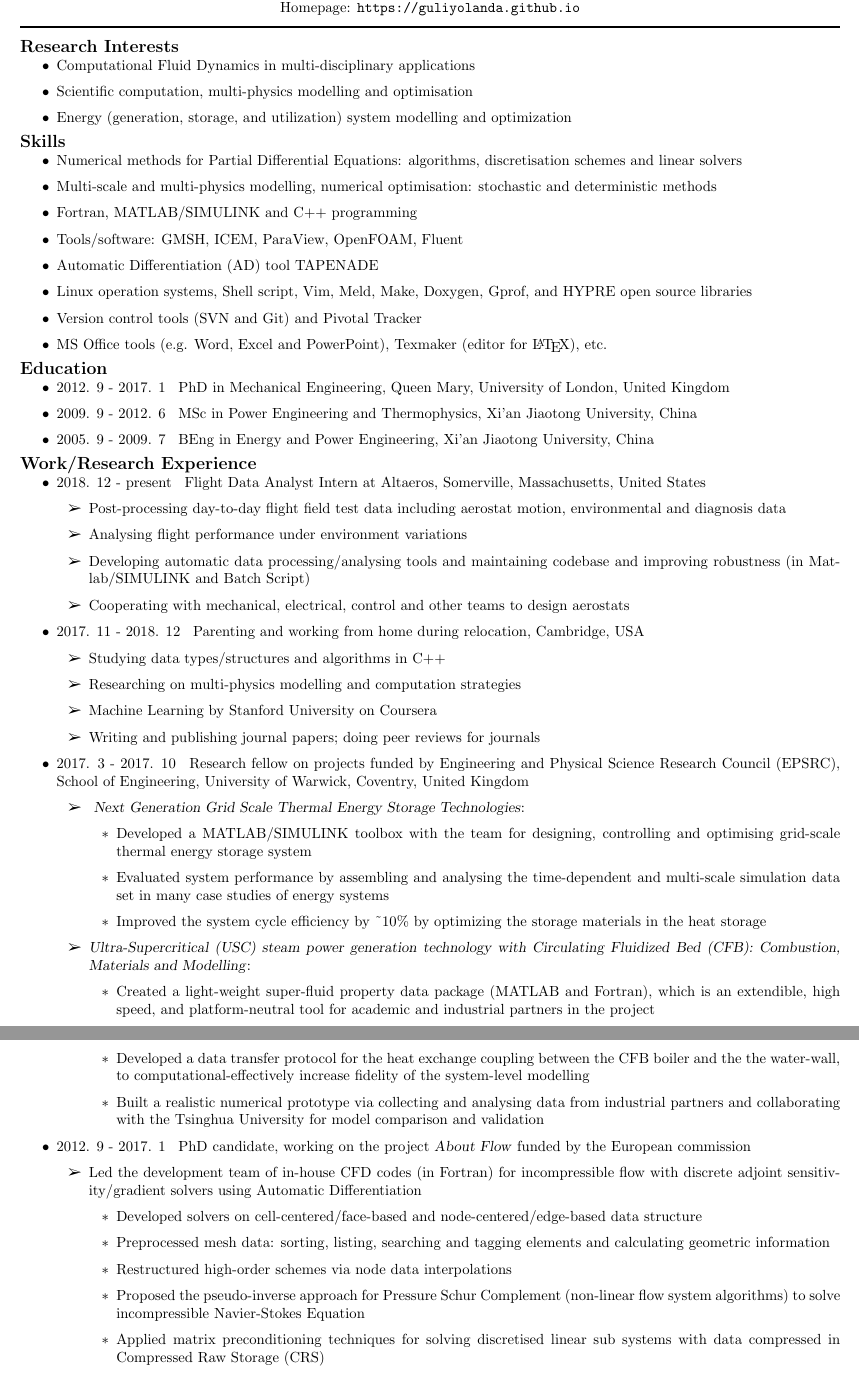
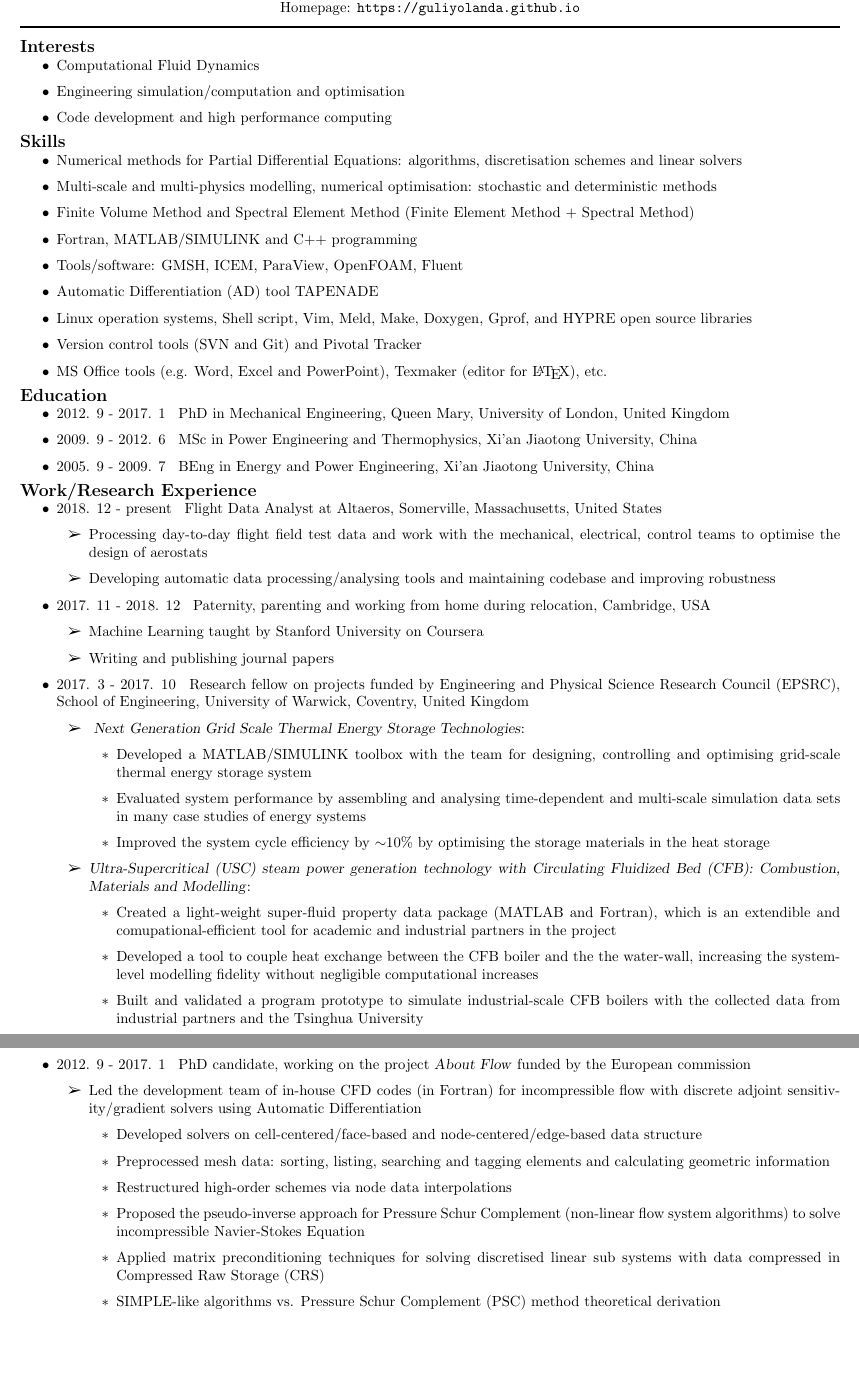
Before and after one commit to guliyolanda/CV, a LaTeX CV (YW-CV.tex): two parts of pages 1 and 2 of 3, joined at a grey line, cut so that both start at the same text, the shorter picture padded with empty space. Compiled offline with pdfLaTeX.

Commit message:
update for ADT

```diff
--- a/YW-CV.tex
+++ b/YW-CV.tex
@@ -103,12 +103,14 @@ Homepage:  \href{https://guliyolanda.github.io}{\tt https://guliyolanda.github.i
 %\ul{\Huge\textbf{Some text\mbox{\hspace{1in}}}}
 
 \vspace{-12pt}
-\section*{Research Interests}
+\section*{Interests}
 \vspace{-10pt}
 \begin{itemize}
-\item Computational Fluid Dynamics in multi-disciplinary applications
-\item Scientific computation, multi-physics modelling and optimisation
-\item Energy (generation, storage, and utilization) system modelling and optimization
+\item Computational Fluid Dynamics
+\item Engineering simulation/computation and optimisation
+\item Code development and high performance computing
+% \item Energy (generation, storage, and utilization) system modelling and optimization
+
 %\item Numerical modeling and optimisation
 %\item Data-driven modelling and machine learning
 
@@ -120,7 +122,7 @@ Homepage:  \href{https://guliyolanda.github.io}{\tt https://guliyolanda.github.i
 \begin{itemize}
 \item Numerical methods for Partial Differential Equations: algorithms, discretisation schemes and linear solvers
 \item Multi-scale and multi-physics modelling, numerical optimisation: stochastic and deterministic methods
-%\item Finite Volume Method and Spectral Element Method (Finite Element Method + Spectral Method)
+\item Finite Volume Method and Spectral Element Method (Finite Element Method + Spectral Method)
 %\item Numerical optimisation: stochastic and deterministic methods
 \item Fortran, MATLAB/SIMULINK and C++ programming
 %\item Chemical Engineering process/system simulation tool:
@@ -144,19 +146,21 @@ Homepage:  \href{https://guliyolanda.github.io}{\tt https://guliyolanda.github.i
 \section*{Work/Research Experience}
 \vspace{-10pt}
 \begin{itemize}
-\item 2018. 12 - present \hspace{2pt} Flight Data Analyst Intern at Altaeros, Somerville, Massachusetts, United States
+\item 2018. 12 - present \hspace{2pt} Flight Data Analyst at Altaeros, Somerville, Massachusetts, United States
 	\begin{itemize}
-	\item Post-processing day-to-day flight field test data including aerostat motion, environmental and diagnosis data
-	\item Analysing flight performance under environment variations
-	\item Developing automatic data processing/analysing tools and maintaining codebase and improving robustness (in Matlab/SIMULINK and Batch Script)
-	\item Cooperating with mechanical, electrical, control and other teams to design aerostats
+	\item Processing day-to-day flight field test data and work with the mechanical, electrical, control teams to optimise the design of aerostats
+% 	for including aerostat motion, environmental and diagnosis data
+% 	\item Analysing flight performance under environment variations
+	\item Developing automatic data processing/analysing tools and maintaining codebase and improving robustness
+	%(in Matlab/SIMULINK and Batch Script)
+% 	\item Cooperating with mechanical, electrical, control and other teams to design aerostats
 	\end{itemize}
-\item 2017. 11 - 2018. 12 \hspace{2pt} Parenting and working from home during relocation, Cambridge, USA
+\item 2017. 11 - 2018. 12 \hspace{2pt} Paternity, parenting and working from home during relocation, Cambridge, USA
 		\begin{itemize}
-		\item Studying data types/structures and algorithms in C++
-		\item Researching on multi-physics modelling and computation strategies
-		\item Machine Learning by Stanford University on Coursera
-		\item Writing and publishing journal papers; doing peer reviews for journals
+% 		\item Studying data types/structures and algorithms in C++
+% 		\item Researching on multi-physics modelling and computation strategies
+		\item Machine Learning taught by Stanford University on Coursera
+		\item Writing and publishing journal papers %doing peer reviews for journals
 		\end{itemize}
 \item 2017. 3 - 2017. 10  \hspace{2pt} Research fellow on projects funded by Engineering and Physical Science Research Council (EPSRC), School of Engineering, University of Warwick, Coventry, United Kingdom
 		\begin{itemize}
@@ -165,15 +169,15 @@ Homepage:  \href{https://guliyolanda.github.io}{\tt https://guliyolanda.github.i
 					\item Developed a MATLAB/SIMULINK toolbox with the team for designing, controlling and optimising grid-scale thermal energy storage system% (sensible, phase-change, packed bed, and heat reservoir) for optimally designing heat storage systems;
 %					\item Developed dynamic models of various components in compressed air energy storage (CAES) and thermal energy storage (TES), including mechanical components (piston, screw, scroll, centrifugal and axial compressors/expanders), heat exchangers, and air reservoirs in MATLAB/SIMULINK. These models are used for system design, control and optimization;
 					%\item Using the developed model, various applications of energy storage were carried out, including optimal design of packed bed thermal energy storage, optimal design of radial turbine in CAES applications, system optimization of grid-scale CAES and TES applications, etc.
-					\item Evaluated system performance by assembling and analysing the time-dependent and multi-scale simulation data set in many case studies of energy systems
-					\item Improved the system cycle efficiency by \textasciitilde 10\% by optimizing the storage materials in the heat storage
+					\item Evaluated system performance by assembling and analysing time-dependent and multi-scale simulation data sets in many case studies of energy systems
+					\item Improved the system cycle efficiency by $\sim$10\% by optimising the storage materials in the heat storage
 					\end{itemize}
 
 		\item	\textsl{Ultra-Supercritical (USC) steam power generation technology with Circulating Fluidized Bed (CFB): Combustion, Materials and Modelling}:
 					\begin{itemize}
-					\item Created a light-weight super-fluid property data package (MATLAB and Fortran), which is an extendible, high speed, and platform-neutral tool for academic and industrial partners in the project
-					\item Developed a data transfer protocol for the heat exchange coupling between the CFB boiler and the the water-wall, to computational-effectively increase fidelity of the system-level modelling
-					\item Built a realistic numerical prototype via collecting and analysing data from industrial partners and collaborating with the Tsinghua University for model comparison and validation
+					\item Created a light-weight super-fluid property data package (MATLAB and Fortran), which is an extendible and comupational-efficient tool for academic and industrial partners in the project
+					\item Developed a tool to couple heat exchange between the CFB boiler and the the water-wall, increasing the system-level modelling fidelity without negligible computational increases
+					\item Built and validated a program prototype to simulate industrial-scale CFB boilers with the collected data from industrial partners and the Tsinghua University
 					%\item Built the super-fluid property data package for Ultra-Supercritical water/steam system
 					%\item Developed heat transfer numerical models of a CFB boiler integrated with water-wall heat exchange
 					\end{itemize}
@@ -191,9 +195,9 @@ Homepage:  \href{https://guliyolanda.github.io}{\tt https://guliyolanda.github.i
 		%Implemented interfaces for data passing through Compressed Raw Storage (CRS)
 %
 %		\item Applied matrix preconditioning techniques for solving discretised linear sub systems
-		\item Applied data post-processing and visualization in Matlab and implemented interfaces (in Fortran) to .vtk output files compatible with ParaView
+% 		\item Applied data post-processing and visualization in Matlab and implemented interfaces (in Fortran) to .vtk output files compatible with ParaView
 		%\end{itemize}
-		%\item	SIMPLE-like algorithms vs. Pressure Schur Complement (PSC) method theoretical derivation
+		\item	SIMPLE-like algorithms vs. Pressure Schur Complement (PSC) method theoretical derivation
 		%\begin{itemize}
 		\item Proposed the pseudo-inverse approach for Pressure Schur Complement (non-linear flow system algorithms) to solve incompressible Navier-Stokes Equation
 		\item Applied matrix preconditioning techniques for solving discretised linear sub systems
```
Also changed, not shown: YW-CV.pdf, YW-CV.tex (6 more changed lines).
